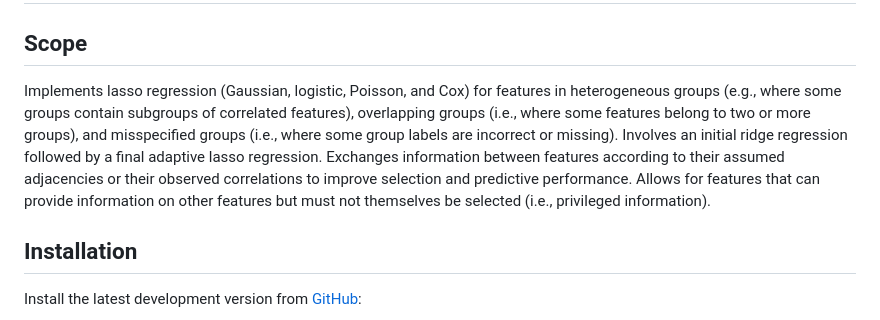
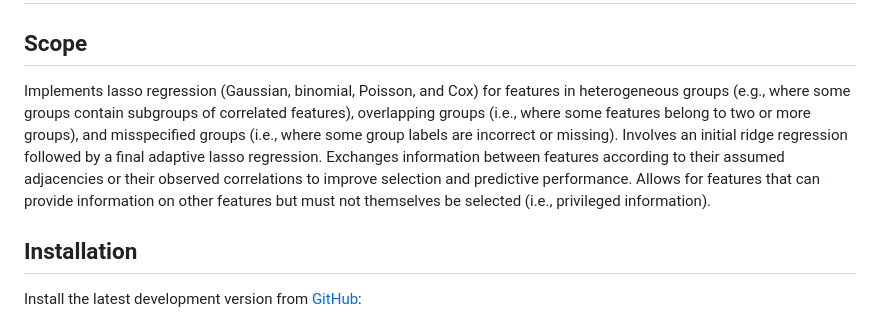
Before and after one commit to rauschenberger/corila, a Markdown page: README.md, the part around the change. Rendered like a GitHub page.

Commit message:
replace logistic by binomial

```diff
--- a/README.md
+++ b/README.md
@@ -15,7 +15,7 @@
 
 ## Scope
 
-Implements lasso regression (Gaussian, logistic, Poisson, and Cox) for features in heterogeneous groups (e.g., where some groups contain subgroups of correlated features), overlapping groups (i.e., where some features belong to two or more groups), and misspecified groups (i.e., where some group labels are incorrect or missing). Involves an initial ridge regression followed by a final adaptive lasso regression. Exchanges information between features according to their assumed adjacencies or their observed correlations to improve selection and predictive performance. Allows for features that can provide information on other features but must not themselves be selected (i.e., privileged information).
+Implements lasso regression (Gaussian, binomial, Poisson, and Cox) for features in heterogeneous groups (e.g., where some groups contain subgroups of correlated features), overlapping groups (i.e., where some features belong to two or more groups), and misspecified groups (i.e., where some group labels are incorrect or missing). Involves an initial ridge regression followed by a final adaptive lasso regression. Exchanges information between features according to their assumed adjacencies or their observed correlations to improve selection and predictive performance. Allows for features that can provide information on other features but must not themselves be selected (i.e., privileged information).
 
 ##  Installation
 
```
